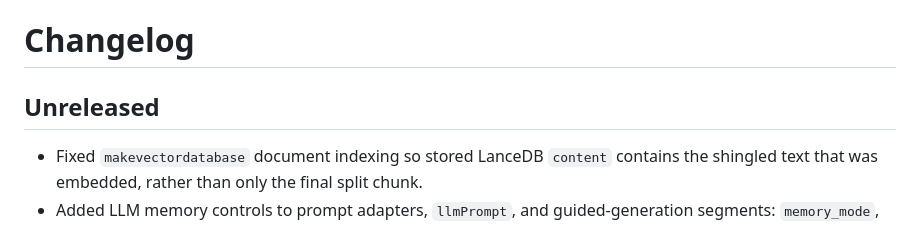
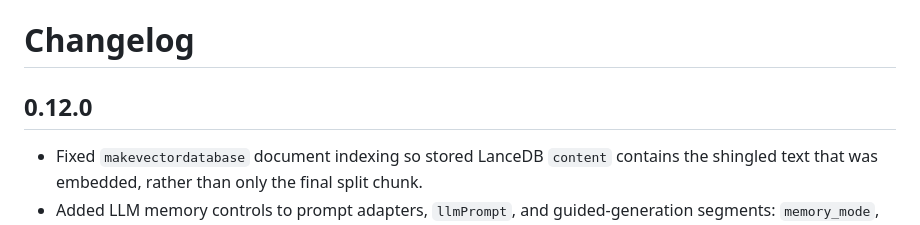
Before and after one commit to sandialabs/talkpipe, a Markdown page: CHANGELOG.md, the part around the change. Drawn GitHub-style.

Commit message:
Updated changelog

```diff
--- a/CHANGELOG.md
+++ b/CHANGELOG.md
@@ -1,6 +1,6 @@
 # Changelog
 
-## Unreleased
+## 0.12.0
 - Fixed `makevectordatabase` document indexing so stored LanceDB `content` contains the
   shingled text that was embedded, rather than only the final split chunk.
 - Added LLM memory controls to prompt adapters, `llmPrompt`, and guided-generation
```
